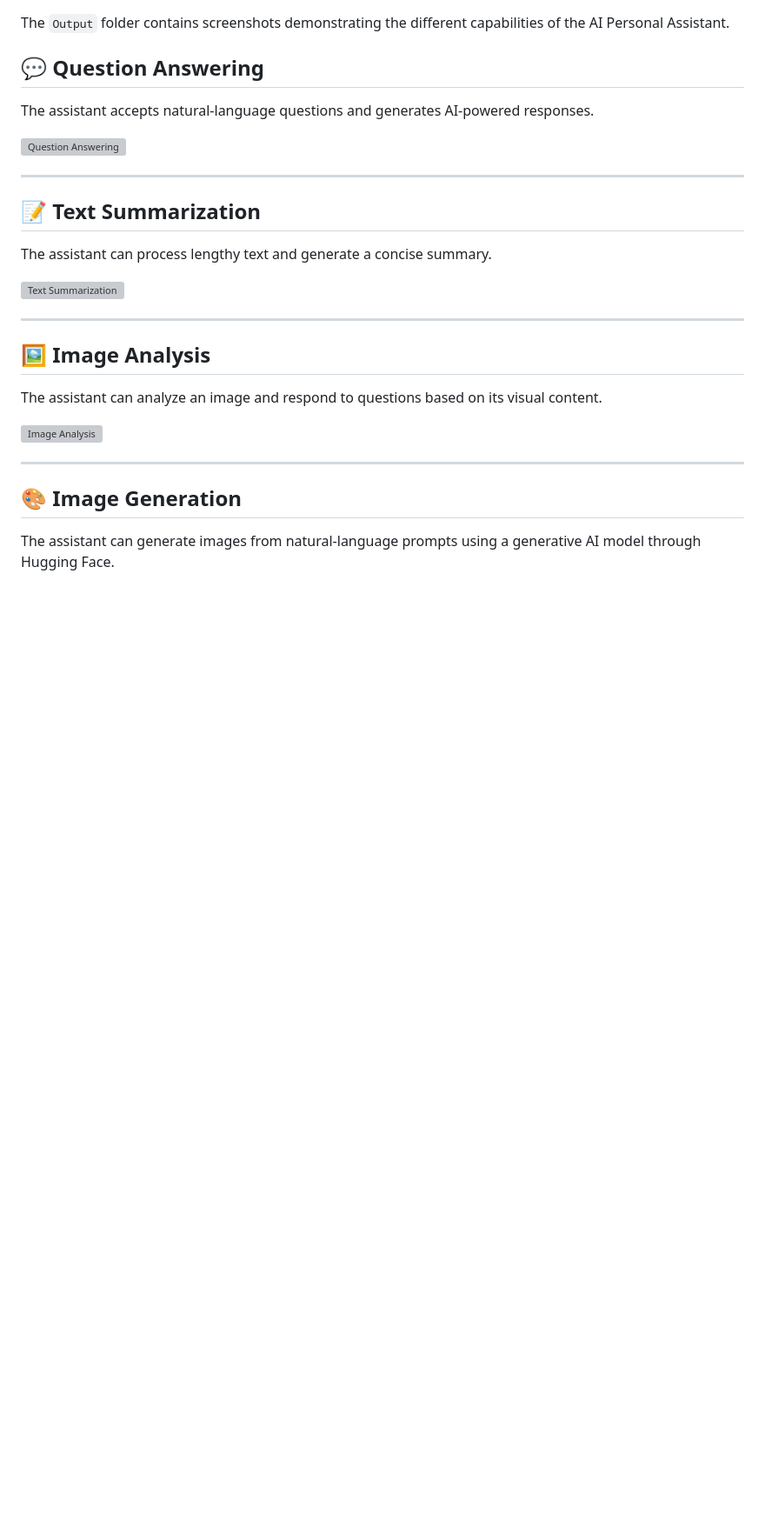
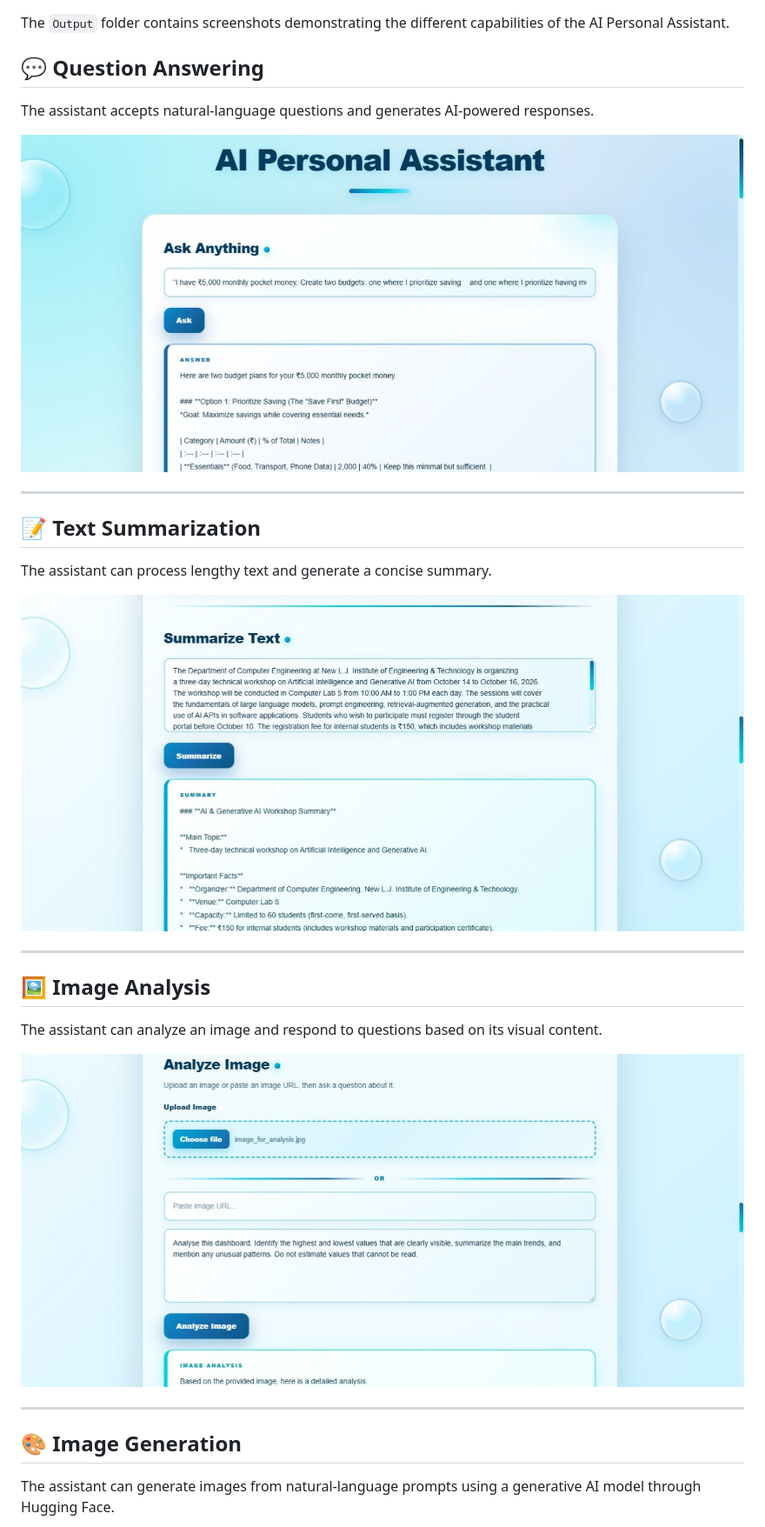
Before and after one commit to heerify15/AI_Personal_Assistant, a Markdown page: README.md, the part around one of its changes. Shown at 87% size. Drawn GitHub-style; blank space fills up the shorter version; grey boxes are pictures that could not be loaded.

```diff
--- a/README.md
+++ b/README.md
@@ -237,7 +237,7 @@ The `Output` folder contains screenshots demonstrating the different capabilitie
 
 The assistant accepts natural-language questions and generates AI-powered responses.
 
-![Question Answering](Output/question_answering.jpeg)
+![Question Answering](Output/question_answering.jpg)
 
 ---
 
@@ -245,7 +245,7 @@ The assistant accepts natural-language questions and generates AI-powered respon
 
 The assistant can process lengthy text and generate a concise summary.
 
-![Text Summarization](Output/text_summarization.jpeg)
+![Text Summarization](Output/text_summarization.jpg)
 
 ---
 
@@ -253,7 +253,7 @@ The assistant can process lengthy text and generate a concise summary.
 
 The assistant can analyze an image and respond to questions based on its visual content.
 
-![Image Analysis](Output/analyze_image.jpeg)
+![Image Analysis](Output/analyze_image.jpg)
 
 ---
 
```
Also changed, not shown: other parts of README.md (+2 -3 lines).
